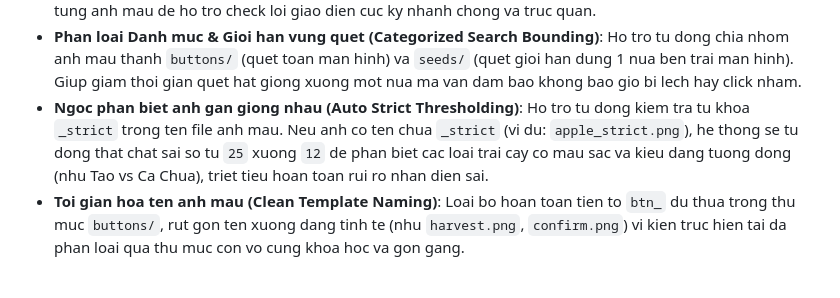
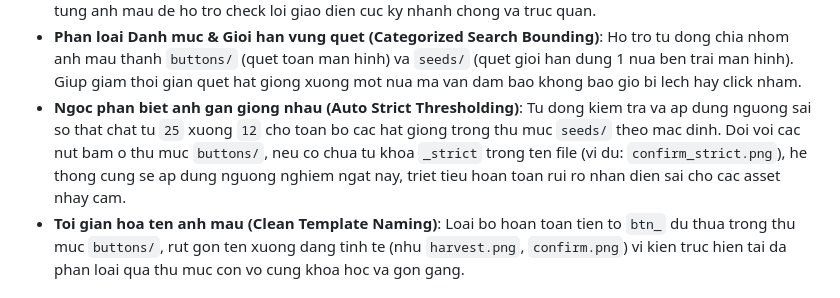
Before and after one commit to oneone404/OneFarm, a Markdown page: README.md, the part around the change. Rendered like a GitHub page.

Commit message:
docs: document automatic strict thresholding for seeds in README.md

```diff
--- a/README.md
+++ b/README.md
@@ -21,7 +21,7 @@ Bộ công cụ Auto-Farm tối ưu hóa cho LDPlayer, tập trung vào tốc đ
 - **Bo loc nhanh 9 diem chat luong cao (9-Point Grid Quick Test)**: Nang cap bo loc kiem tra nhanh tu 5 diem len 9 diem nam xen ke giua tam va bien de loai bo ngay lap tuc cac ung vien gia o cac vung nen kem phang cua game ma khong can chay SAD, day toc do quet khi that bai nhanh gap 5-10 lan.
 - **Tinh nang Test All kiem tra toan bo anh mau (Comprehensive Template Dry-Run)**: Tich hop tinh nang Test All chup dung 1 khung hinh tu duy nhat tu GPU, sau do chay quet song song toan bo 16 anh mau dang nap trong RAM Cache va xuat log dong thoi ra console ve toa do thuc, toa do scaled va diem so (score) cua tung anh mau de ho tro check loi giao dien cuc ky nhanh chong va truc quan.
 - **Phan loai Danh muc & Gioi han vung quet (Categorized Search Bounding)**: Ho tro tu dong chia nhom anh mau thanh `buttons/` (quet toan man hinh) va `seeds/` (quet gioi han dung 1 nua ben trai man hinh). Giup giam thoi gian quet hat giong xuong mot nua ma van dam bao khong bao gio bi lech hay click nham.
-- **Ngoc phan biet anh gan giong nhau (Auto Strict Thresholding)**: Ho tro tu dong kiem tra tu khoa `_strict` trong ten file anh mau. Neu anh co ten chua `_strict` (vi du: `apple_strict.png`), he thong se tu dong that chat sai so tu `25` xuong `12` de phan biet cac loai trai cay co mau sac va kieu dang tuong dong (nhu Tao vs Ca Chua), triet tieu hoan toan rui ro nhan dien sai.
+- **Ngoc phan biet anh gan giong nhau (Auto Strict Thresholding)**: Tu dong kiem tra va ap dung nguong sai so that chat tu `25` xuong `12` cho toan bo cac hat giong trong thu muc `seeds/` theo mac dinh. Doi voi cac nut bam o thu muc `buttons/`, neu co chua tu khoa `_strict` trong ten file (vi du: `confirm_strict.png`), he thong cung se ap dung nguong nghiem ngat nay, triet tieu hoan toan rui ro nhan dien sai cho cac asset nhay cam.
 - **Toi gian hoa ten anh mau (Clean Template Naming)**: Loai bo hoan toan tien to `btn_` du thua trong thu muc `buttons/`, rut gon ten xuong dang tinh te (nhu `harvest.png`, `confirm.png`) vi kien truc hien tai da phan loai qua thu muc con vo cung khoa hoc va gon gang.
 
 ## 🛠️ Hướng dẫn sử dụng:
```
